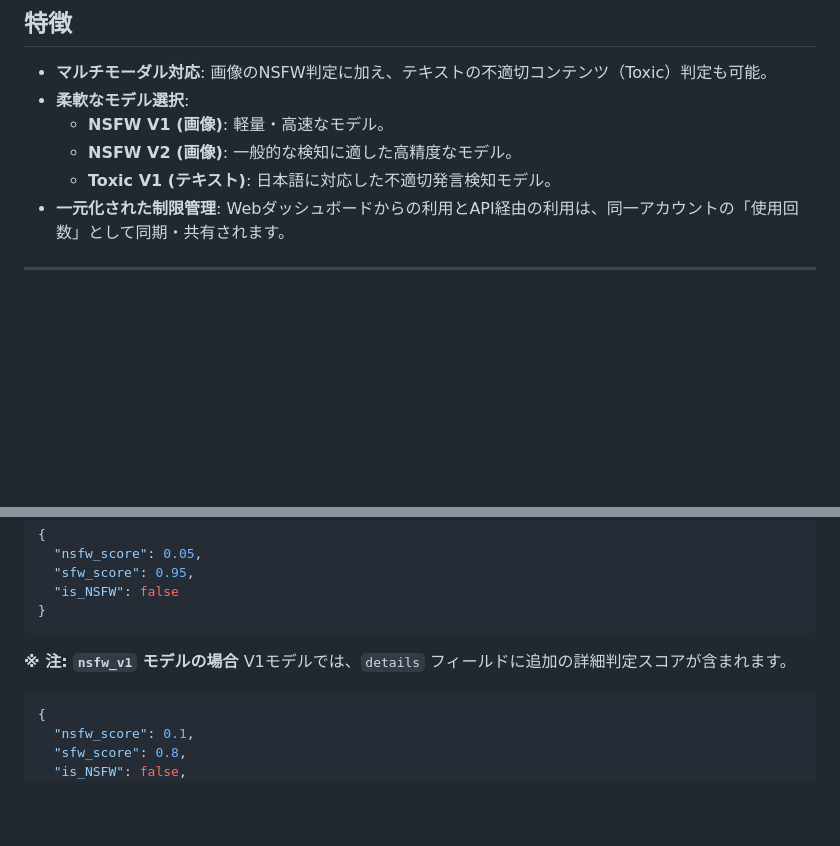
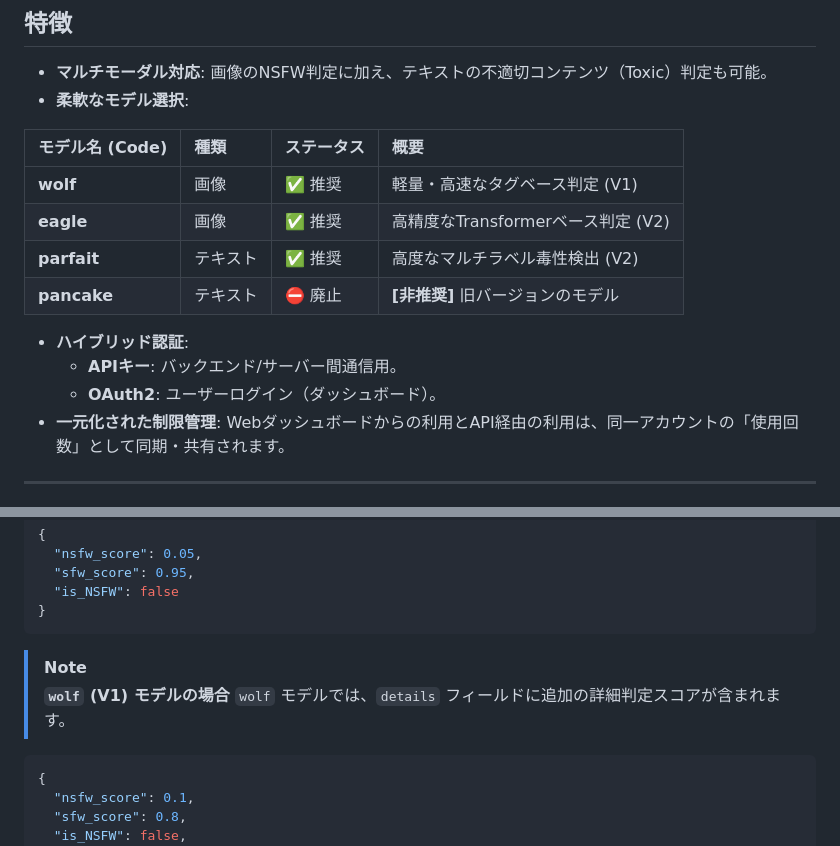
Before and after one commit to maruta-yadeeeeee/kokonatsu-document, a Markdown page: kokonatsu-puresight.md, 2 parts joined by grey strips. Rendered like a GitHub page; blank space fills up the shorter version.

````diff
--- a/kokonatsu-puresight.md
+++ b/kokonatsu-puresight.md
@@ -8,9 +8,17 @@ Kokonatsu PureSight APIは、最新のAI技術を活用した高精度なコン
 
 - **マルチモーダル対応**: 画像のNSFW判定に加え、テキストの不適切コンテンツ（Toxic）判定も可能。
 - **柔軟なモデル選択**:
-  - **NSFW V1 (画像)**: 軽量・高速なモデル。
-  - **NSFW V2 (画像)**: 一般的な検知に適した高精度なモデル。
-  - **Toxic V1 (テキスト)**: 日本語に対応した不適切発言検知モデル。
+
+| モデル名 (Code) | 種類 | ステータス | 概要 |
+| :--- | :--- | :--- | :--- |
+| **wolf** | 画像 | ✅ 推奨 | 軽量・高速なタグベース判定 (V1) |
+| **eagle** | 画像 | ✅ 推奨 | 高精度なTransformerベース判定 (V2) |
+| **parfait** | テキスト | ✅ 推奨 | 高度なマルチラベル毒性検出 (V2) |
+| **pancake** | テキスト | ⛔ 廃止 | **[非推奨]** 旧バージョンのモデル |
+
+- **ハイブリッド認証**:
+  - **APIキー**: バックエンド/サーバー間通信用。
+  - **OAuth2**: ユーザーログイン（ダッシュボード）。
 - **一元化された制限管理**: Webダッシュボードからの利用とAPI経由の利用は、同一アカウントの「使用回数」として同期・共有されます。
 
 ---
@@ -127,8 +153,9 @@ with urllib.request.urlopen(req) as res:
 }
 ```
 
-**※ 注: `nsfw_v1` モデルの場合**
-V1モデルでは、`details` フィールドに追加の詳細判定スコアが含まれます。
+> [!NOTE]
+> **`wolf` (V1) モデルの場合**
+> `wolf` モデルでは、`details` フィールドに追加の詳細判定スコアが含まれます。
 
 ```json
 {
````
Also changed, not shown: other parts of kokonatsu-puresight.md (+24 -6 lines).
